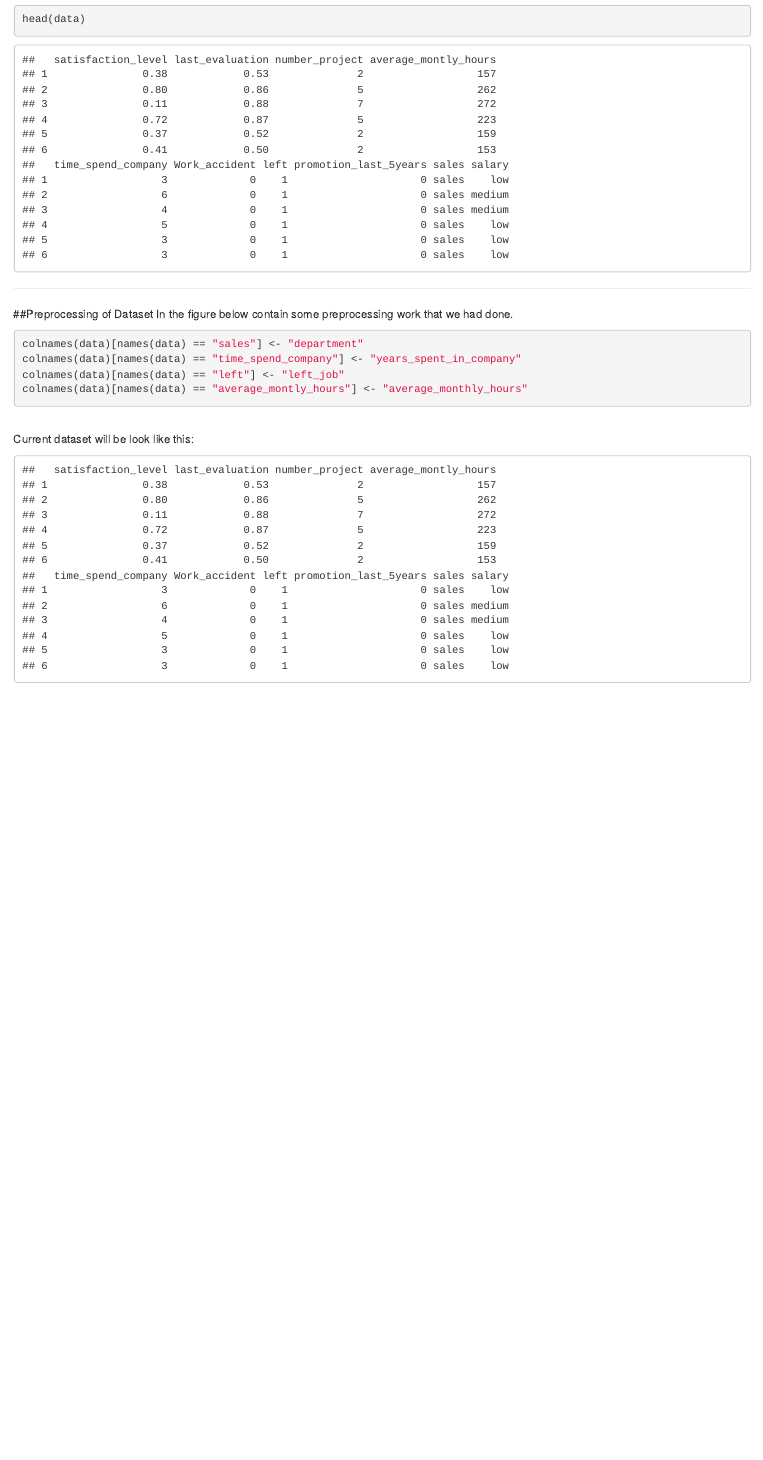
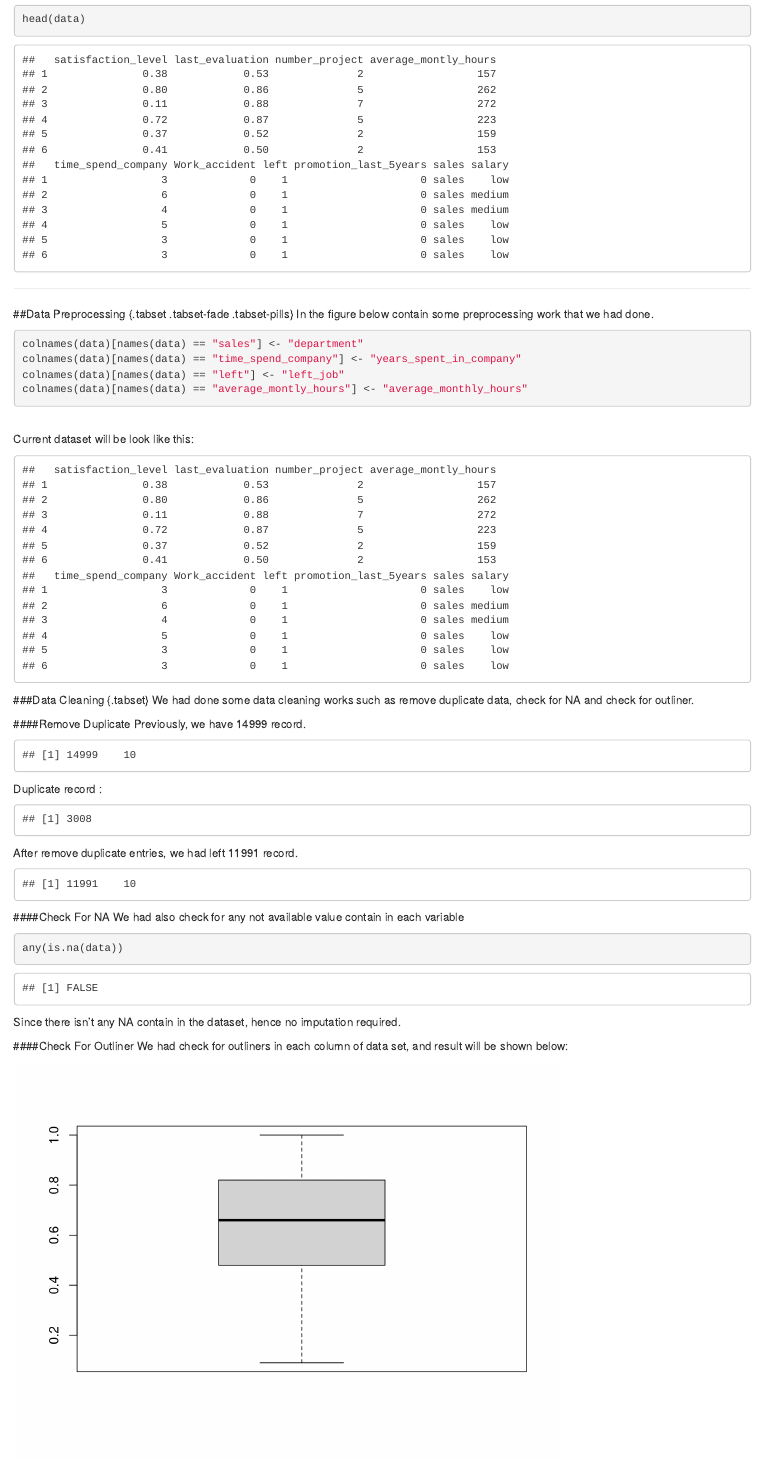
Before and after one commit to ngjiawaie/Human_Resources_Analytics, an R Markdown document (hrr.Rmd): the page in a window 1100 px wide, from 1050 px down. Rendered offline with R 4.5, knitr and Pandoc, with nearby package versions.

Commit message:
In processing to fill complete the report

````diff
--- a/hrr.Rmd
+++ b/hrr.Rmd
@@ -31,7 +31,7 @@ summary(data)
 head(data)
 ```
 <hr>
-##Preprocessing of Dataset
+##Data Preprocessing {.tabset .tabset-fade .tabset-pills}
 In the figure below contain some preprocessing work that we had done.
 ```{r eval=FALSE}
 colnames(data)[names(data) == "sales"] <- "department"
@@ -44,3 +44,37 @@ Current dataset will be look like this:
 ```{r echo=FALSE}
 head(data)
 ```
+###Data Cleaning {.tabset}
+We had done some data cleaning works such as remove duplicate data, check for NA and check for outliner.
+
+####Remove Duplicate
+Previously, we have 14999 record.
+```{r echo=FALSE}
+dim(data)
+```
+Duplicate record :
+```{r echo=FALSE}
+sum(duplicated(data))
+data <- data[!duplicated(data),]
+```
+After remove duplicate entries, we had left 11991 record.
+```{r echo=FALSE}
+dim(data)
+```
+
+####Check For NA
+We had also check for any not available value contain in each variable
+```{r}
+any(is.na(data))
+```
+Since there isn't any NA contain in the dataset, hence no imputation required.
+<br>
+
+####Check For Outliner
+We had check for outliners in each column of data set, and result will be shown below:
+
+```{r, echo=FALSE}
+boxplot(data$satisfaction_level)
+boxplot(data$last_evaluation)
+boxplot(data$number_project)
+```
````
